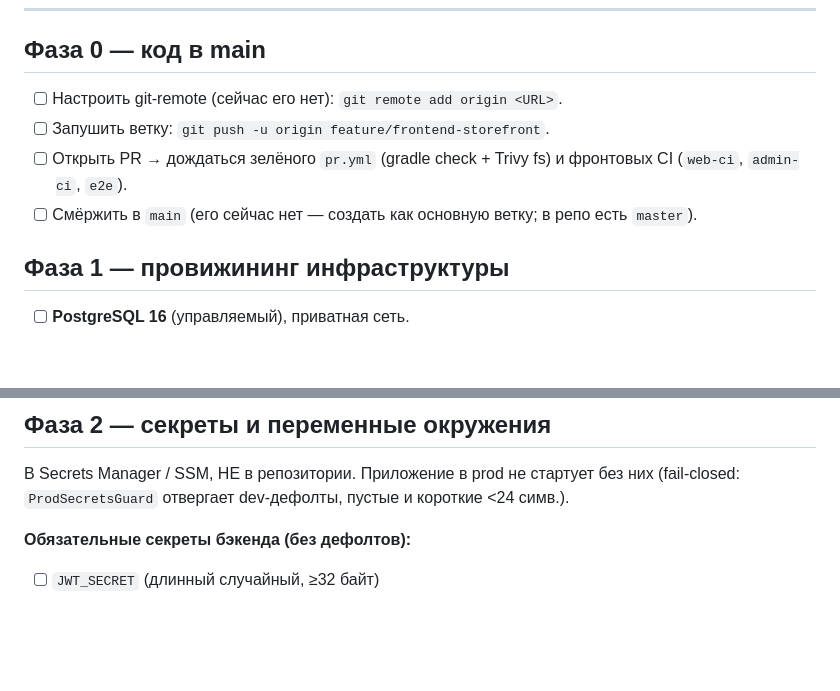
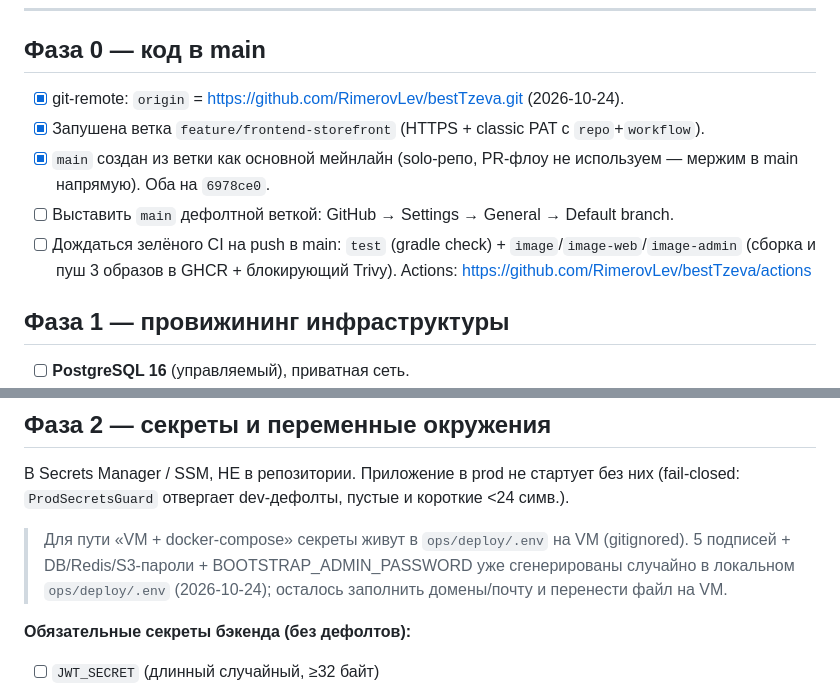
Before and after one commit to RimerovLev/bestTzeva, a Markdown page: docs/go-live-checklist-2026-10-23.md, 2 parts joined by grey strips. Drawn GitHub-style; blank space fills up the shorter version.

Commit message:
docs: go-live чек-лист — фаза 0 закрыта (remote/push/main), секреты сгенерированы
Ref: docs/pre-prod-audit-2026-10-22.md 4

Co-Authored-By: Claude Opus 4.8 <noreply@anthropic.com>

```diff
--- a/docs/go-live-checklist-2026-10-23.md
+++ b/docs/go-live-checklist-2026-10-23.md
@@ -12,11 +12,14 @@
 
 ## Фаза 0 — код в main
 
-- [ ] Настроить git-remote (сейчас его нет): `git remote add origin <URL>`.
-- [ ] Запушить ветку: `git push -u origin feature/frontend-storefront`.
-- [ ] Открыть PR → дождаться зелёного `pr.yml` (gradle check + Trivy fs) и фронтовых CI
-      (`web-ci`, `admin-ci`, `e2e`).
-- [ ] Смёржить в `main` (его сейчас нет — создать как основную ветку; в репо есть `master`).
+- [x] git-remote: `origin` = https://github.com/RimerovLev/bestTzeva.git (2026-10-24).
+- [x] Запушена ветка `feature/frontend-storefront` (HTTPS + classic PAT с `repo`+`workflow`).
+- [x] `main` создан из ветки как основной мейнлайн (solo-репо, PR-флоу не используем —
+      мержим в main напрямую). Оба на `6978ce0`.
+- [ ] Выставить `main` дефолтной веткой: GitHub → Settings → General → Default branch.
+- [ ] Дождаться зелёного CI на push в main: `test` (gradle check) + `image`/`image-web`/`image-admin`
+      (сборка и пуш 3 образов в GHCR + блокирующий Trivy). Actions:
+      https://github.com/RimerovLev/bestTzeva/actions
 
 ## Фаза 1 — провижининг инфраструктуры
 
@@ -35,6 +38,10 @@
 
 В Secrets Manager / SSM, НЕ в репозитории. Приложение в prod не стартует без них (fail-closed:
 `ProdSecretsGuard` отвергает dev-дефолты, пустые и короткие <24 симв.).
+
+> Для пути «VM + docker-compose» секреты живут в `ops/deploy/.env` на VM (gitignored).
+> 5 подписей + DB/Redis/S3-пароли + BOOTSTRAP_ADMIN_PASSWORD уже сгенерированы случайно в
+> локальном `ops/deploy/.env` (2026-10-24); осталось заполнить домены/почту и перенести файл на VM.
 
 **Обязательные секреты бэкенда (без дефолтов):**
 - [ ] `JWT_SECRET` (длинный случайный, ≥32 байт)
```
